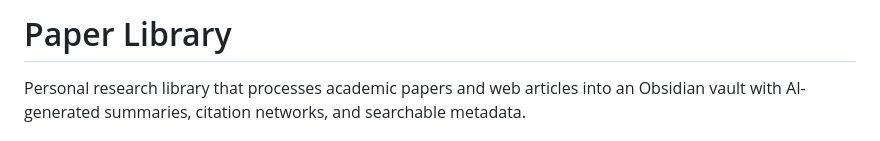
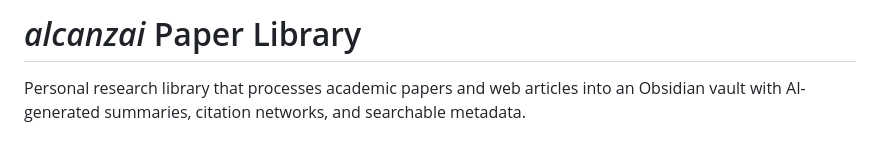
Before and after one commit to cyrusae/alcanzai, a Markdown page: README.md, the part around the change. Drawn GitHub-style.

Commit message:
Project name
Updated project title and emphasized the name.

```diff
--- a/README.md
+++ b/README.md
@@ -1,4 +1,4 @@
-# Paper Library
+# *alcanzai* Paper Library
 
 Personal research library that processes academic papers and web articles into an Obsidian vault with AI-generated summaries, citation networks, and searchable metadata.
 
```
